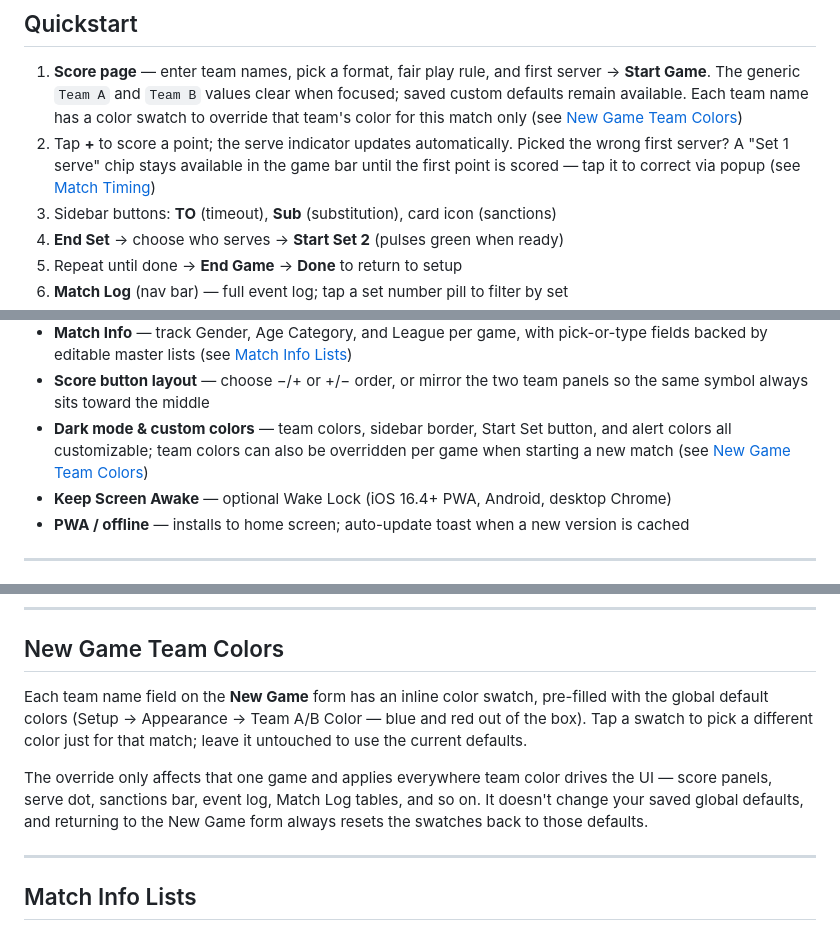
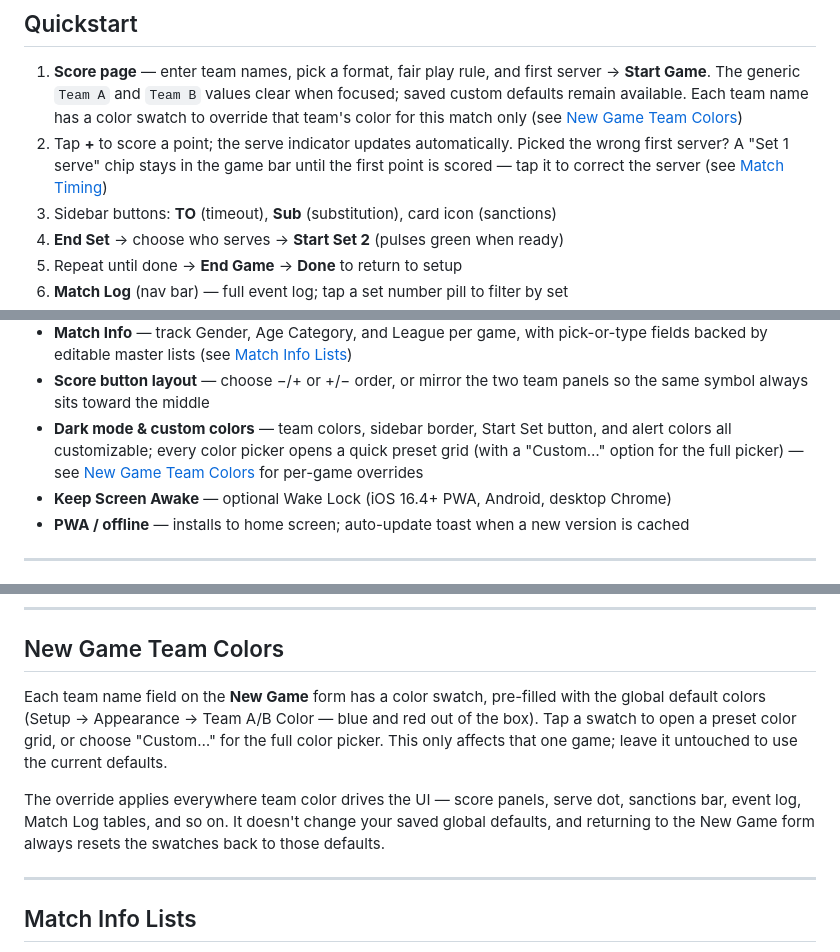
Before and after one commit to j-mathes/VolleyScore, a Markdown page: README.md, 3 parts joined by grey strips. Rendered like a GitHub page.

Commit message:
feat: enhance README clarity on scoring corrections and color customization options

```diff
--- a/README.md
+++ b/README.md
@@ -24,7 +24,7 @@ After installing, the app opens full-screen without browser chrome and works off
 ## Quickstart
 
 1. **Score page** — enter team names, pick a format, fair play rule, and first server → **Start Game**. The generic `Team A` and `Team B` values clear when focused; saved custom defaults remain available. Each team name has a color swatch to override that team's color for this match only (see [New Game Team Colors](#new-game-team-colors))
-2. Tap **+** to score a point; the serve indicator updates automatically. Picked the wrong first server? A "Set 1 serve" chip stays available in the game bar until the first point is scored — tap it to correct via popup (see [Match Timing](#match-timing))
+2. Tap **+** to score a point; the serve indicator updates automatically. Picked the wrong first server? A "Set 1 serve" chip stays in the game bar until the first point is scored — tap it to correct the server (see [Match Timing](#match-timing))
 3. Sidebar buttons: **TO** (timeout), **Sub** (substitution), card icon (sanctions)
 4. **End Set** → choose who serves → **Start Set 2** (pulses green when ready)
 5. Repeat until done → **End Game** → **Done** to return to setup
@@ -60,7 +60,7 @@ After installing, the app opens full-screen without browser chrome and works off
 - **Scheduled vs. actual start time** — pre-configure a planned start time in Game Defaults, while the moment **Start Game** is tapped is always recorded as the actual start (see [Match Timing](#match-timing))
 - **Match Info** — track Gender, Age Category, and League per game, with pick-or-type fields backed by editable master lists (see [Match Info Lists](#match-info-lists))
 - **Score button layout** — choose &minus;/+ or +/&minus; order, or mirror the two team panels so the same symbol always sits toward the middle
-- **Dark mode & custom colors** — team colors, sidebar border, Start Set button, and alert colors all customizable; team colors can also be overridden per game when starting a new match (see [New Game Team Colors](#new-game-team-colors))
+- **Dark mode & custom colors** — team colors, sidebar border, Start Set button, and alert colors all customizable; every color picker opens a quick preset grid (with a "Custom…" option for the full picker) — see [New Game Team Colors](#new-game-team-colors) for per-game overrides
 - **Keep Screen Awake** — optional Wake Lock (iOS 16.4+ PWA, Android, desktop Chrome)
 - **PWA / offline** — installs to home screen; auto-update toast when a new version is cached
 
@@ -223,9 +223,9 @@ If the wrong team is picked to serve, a compact "Set N serve: Team X" chip stays
 
 ## New Game Team Colors
 
-Each team name field on the **New Game** form has an inline color swatch, pre-filled with the global default colors (Setup → Appearance → Team A/B Color — blue and red out of the box). Tap a swatch to pick a different color just for that match; leave it untouched to use the current defaults.
+Each team name field on the **New Game** form has a color swatch, pre-filled with the global default colors (Setup → Appearance → Team A/B Color — blue and red out of the box). Tap a swatch to open a preset color grid, or choose "Custom…" for the full color picker. This only affects that one game; leave it untouched to use the current defaults.
 
-The override only affects that one game and applies everywhere team color drives the UI — score panels, serve dot, sanctions bar, event log, Match Log tables, and so on. It doesn't change your saved global defaults, and returning to the New Game form always resets the swatches back to those defaults.
+The override applies everywhere team color drives the UI — score panels, serve dot, sanctions bar, event log, Match Log tables, and so on. It doesn't change your saved global defaults, and returning to the New Game form always resets the swatches back to those defaults.
 
 ---
 
```
Also changed, not shown: other parts of README.md (+2 -2 lines).
